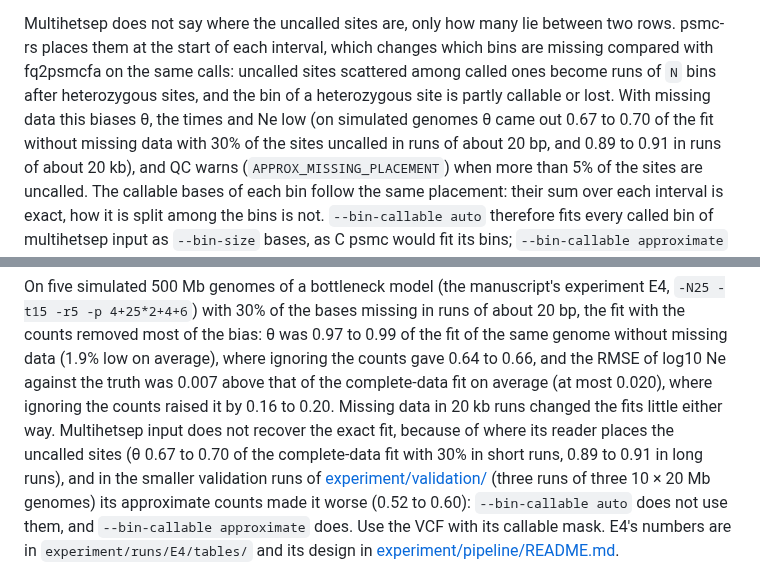
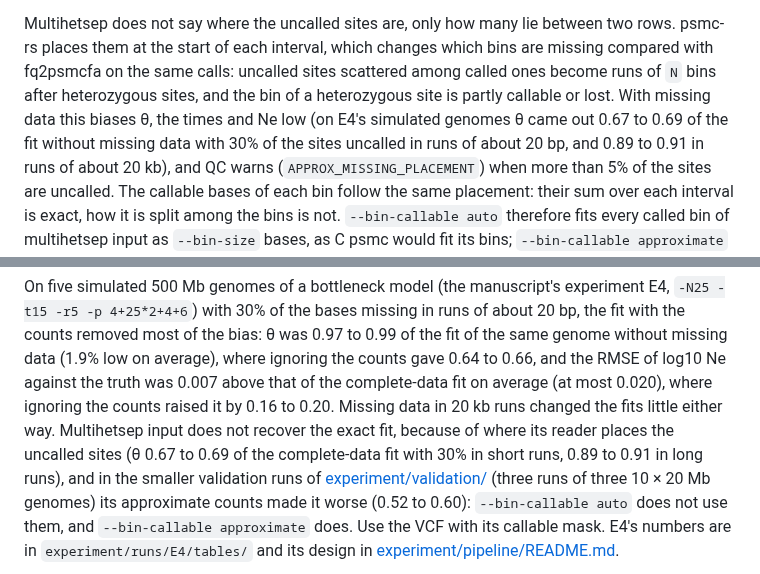
Before and after one commit to larryivan/psmc-rs, a Markdown page: README.md, 2 parts joined by grey strips. Rendered like a GitHub page.

```diff
--- a/README.md
+++ b/README.md
@@ -244,8 +244,8 @@ between two rows. psmc-rs places them at the start of each interval, which
 changes which bins are missing compared with fq2psmcfa on the same calls:
 uncalled sites scattered among called ones become runs of `N` bins after
 heterozygous sites, and the bin of a heterozygous site is partly callable
-or lost. With missing data this biases θ, the times and Ne low (on
-simulated genomes θ came out 0.67 to 0.70 of the fit without missing data
+or lost. With missing data this biases θ, the times and Ne low (on E4's
+simulated genomes θ came out 0.67 to 0.69 of the fit without missing data
 with 30% of the sites uncalled in runs of about 20 bp, and 0.89 to 0.91 in
 runs of about 20 kb), and QC warns (`APPROX_MISSING_PLACEMENT`) when more
 than 5% of the sites are uncalled. The callable bases of each bin follow
@@ -298,7 +298,7 @@ and the RMSE of log10 Ne against the truth was 0.007 above that of the
 complete-data fit on average (at most 0.020), where ignoring the counts
 raised it by 0.16 to 0.20. Missing data in 20 kb runs changed the fits
 little either way. Multihetsep input does not recover the exact fit,
-because of where its reader places the uncalled sites (θ 0.67 to 0.70 of
+because of where its reader places the uncalled sites (θ 0.67 to 0.69 of
 the complete-data fit with 30% in short runs, 0.89 to 0.91 in long runs),
 and in the smaller validation runs of
 [experiment/validation/](experiment/validation/README.md) (three runs of
```
Also changed, not shown: CHANGELOG.md (+2 -2 lines), docs/preprocessing.md (+1 -1 lines).
